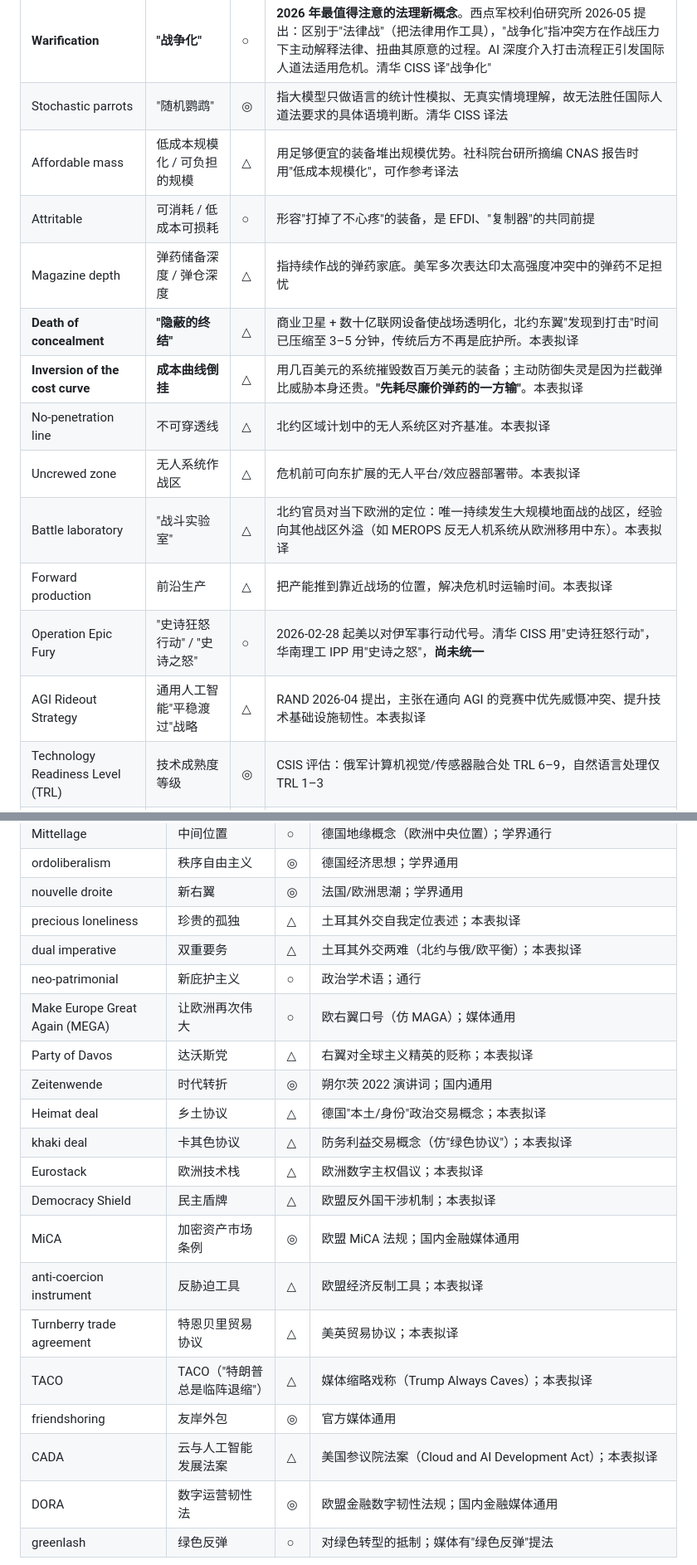
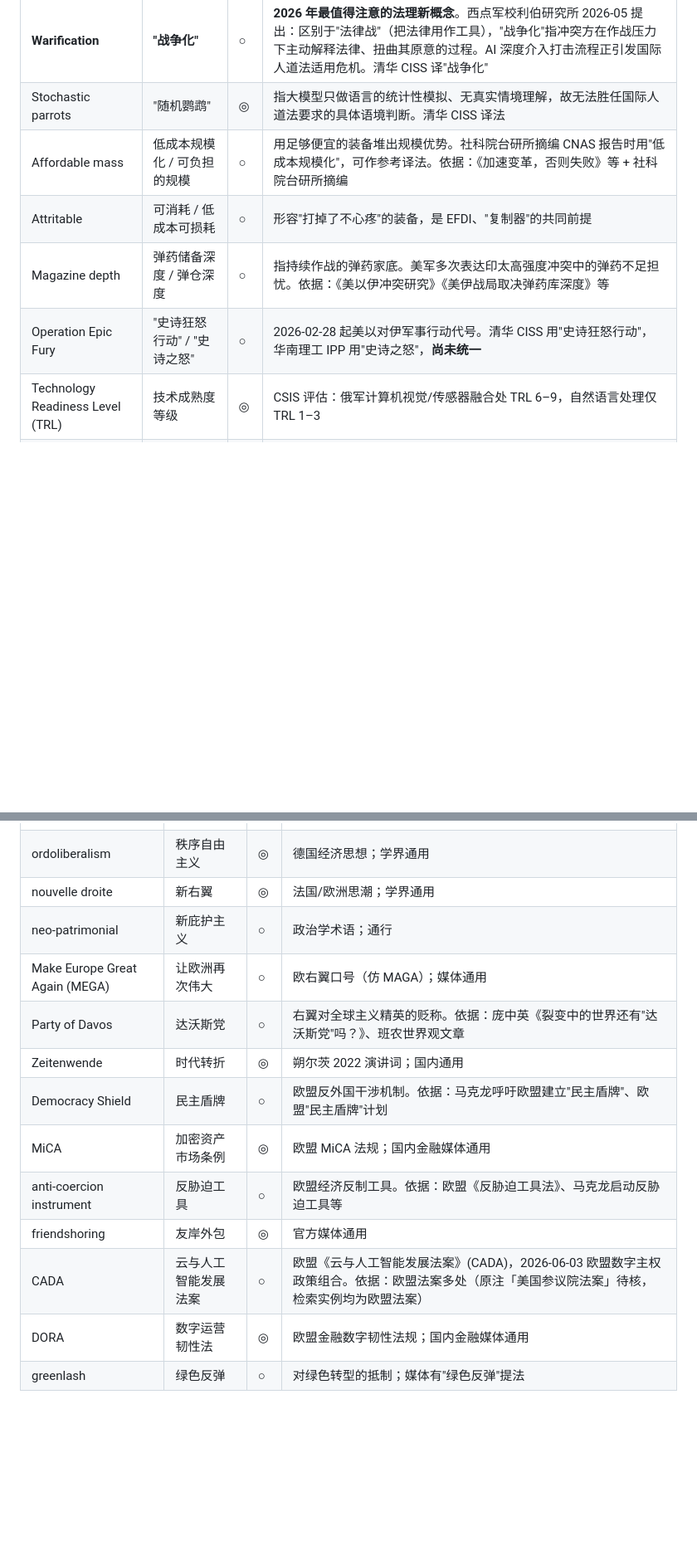
Before and after one commit to zjdmyyzyq-stack/mcpcherryworker, a Markdown page: 国际军事地缘专用名词库.md, 2 parts joined by grey strips. Shown at 83% size. Rendered like a GitHub page; blank space fills up the shorter version.

```diff
--- a/国际军事地缘专用名词库.md
+++ b/国际军事地缘专用名词库.md
@@ -196,17 +193,10 @@
 |---|---|---|---|
 | **Warification** | **"战争化"** | ○ | **2026 年最值得注意的法理新概念**。西点军校利伯研究所 2026-05 提出：区别于"法律战"（把法律用作工具），"战争化"指冲突方在作战压力下主动解释法律、扭曲其原意的过程。AI 深度介入打击流程正引发国际人道法适用危机。清华 CISS 译"战争化" |
 | Stochastic parrots | "随机鹦鹉" | ◎ | 指大模型只做语言的统计性模拟、无真实情境理解，故无法胜任国际人道法要求的具体语境判断。清华 CISS 译法 |
-| Affordable mass | 低成本规模化 / 可负担的规模 | △ | 用足够便宜的装备堆出规模优势。社科院台研所摘编 CNAS 报告时用"低成本规模化"，可作参考译法 |
+| Affordable mass | 低成本规模化 / 可负担的规模 | ○ | 用足够便宜的装备堆出规模优势。社科院台研所摘编 CNAS 报告时用"低成本规模化"，可作参考译法。依据：《加速变革，否则失败》等 + 社科院台研所摘编 |
 | Attritable | 可消耗 / 低成本可损耗 | ○ | 形容"打掉了不心疼"的装备，是 EFDI、"复制器"的共同前提 |
-| Magazine depth | 弹药储备深度 / 弹仓深度 | △ | 指持续作战的弹药家底。美军多次表达印太高强度冲突中的弹药不足担忧 |
-| **Death of concealment** | **"隐蔽的终结"** | △ | 商业卫星 + 数十亿联网设备使战场透明化，北约东翼"发现到打击"时间已压缩至 3–5 分钟，传统后方不再是庇护所。本表拟译 |
-| **Inversion of the cost curve** | **成本曲线倒挂** | △ | 用几百美元的系统摧毁数百万美元的装备；主动防御失灵是因为拦截弹比威胁本身还贵。**"先耗尽廉价弹药的一方输"**。本表拟译 |
-| No-penetration line | 不可穿透线 | △ | 北约区域计划中的无人系统区对齐基准。本表拟译 |
-| Uncrewed zone | 无人系统作战区 | △ | 危机前可向东扩展的无人平台/效应器部署带。本表拟译 |
-| Battle laboratory | "战斗实验室" | △ | 北约官员对当下欧洲的定位：唯一持续发生大规模地面战的战区，经验向其他战区外溢（如 MEROPS 反无人机系统从欧洲移用中东）。本表拟译 |
-| Forward production | 前沿生产 | △ | 把产能推到靠近战场的位置，解决危机时运输时间。本表拟译 |
+| Magazine depth | 弹药储备深度 / 弹仓深度 | ○ | 指持续作战的弹药家底。美军多次表达印太高强度冲突中的弹药不足担忧。依据：《美以伊冲突研究》《美伊战局取决弹药库深度》等 |
 | Operation Epic Fury | "史诗狂怒行动" / "史诗之怒" | ○ | 2026-02-28 起美以对伊军事行动代号。清华 CISS 用"史诗狂怒行动"，华南理工 IPP 用"史诗之怒"，**尚未统一** |
-| AGI Rideout Strategy | 通用人工智能"平稳渡过"战略 | △ | RAND 2026-04 提出，主张在通向 AGI 的竞赛中优先威慑冲突、提升技术基础设施韧性。本表拟译 |
 | Technology Readiness Level (TRL) | 技术成熟度等级 | ◎ | CSIS 评估：俄军计算机视觉/传感器融合处 TRL 6–9，自然语言处理仅 TRL 1–3 |
 | Maven Smart System (MSS) | "马文"智能系统 | ○ | 帕兰蒂尔公司目标识别系统。美中央司令部称每小时可生成 1000 个目标 |
 
@@ -556,22 +503,15 @@
 | Mittellage | 中间位置 | ○ | 德国地缘概念（欧洲中央位置）；学界通行 |
 | ordoliberalism | 秩序自由主义 | ◎ | 德国经济思想；学界通用 |
 | nouvelle droite | 新右翼 | ◎ | 法国/欧洲思潮；学界通用 |
-| precious loneliness | 珍贵的孤独 | △ | 土耳其外交自我定位表述；本表拟译 |
-| dual imperative | 双重要务 | △ | 土耳其外交两难（北约与俄/欧平衡）；本表拟译 |
 | neo-patrimonial | 新庇护主义 | ○ | 政治学术语；通行 |
 | Make Europe Great Again (MEGA) | 让欧洲再次伟大 | ○ | 欧右翼口号（仿 MAGA）；媒体通用 |
-| Party of Davos | 达沃斯党 | △ | 右翼对全球主义精英的贬称；本表拟译 |
+| Party of Davos | 达沃斯党 | ○ | 右翼对全球主义精英的贬称。依据：庞中英《裂变中的世界还有"达沃斯党"吗？》、班农世界观文章 |
 | Zeitenwende | 时代转折 | ◎ | 朔尔茨 2022 演讲词；国内通用 |
-| Heimat deal | 乡土协议 | △ | 德国"本土/身份"政治交易概念；本表拟译 |
-| khaki deal | 卡其色协议 | △ | 防务利益交易概念（仿"绿色协议"）；本表拟译 |
-| Eurostack | 欧洲技术栈 | △ | 欧洲数字主权倡议；本表拟译 |
-| Democracy Shield | 民主盾牌 | △ | 欧盟反外国干涉机制；本表拟译 |
+| Democracy Shield | 民主盾牌 | ○ | 欧盟反外国干涉机制。依据：马克龙呼吁欧盟建立"民主盾牌"、欧盟"民主盾牌"计划 |
 | MiCA | 加密资产市场条例 | ◎ | 欧盟 MiCA 法规；国内金融媒体通用 |
-| anti-coercion instrument | 反胁迫工具 | △ | 欧盟经济反制工具；本表拟译 |
-| Turnberry trade agreement | 特恩贝里贸易协议 | △ | 美英贸易协议；本表拟译 |
-| TACO | TACO（"特朗普总是临阵退缩"） | △ | 媒体缩略戏称（Trump Always Caves）；本表拟译 |
+| anti-coercion instrument | 反胁迫工具 | ○ | 欧盟经济反制工具。依据：欧盟《反胁迫工具法》、马克龙启动反胁迫工具等 |
 | friendshoring | 友岸外包 | ◎ | 官方媒体通用 |
-| CADA | 云与人工智能发展法案 | △ | 美国参议院法案（Cloud and AI Development Act）；本表拟译 |
+| CADA | 云与人工智能发展法案 | ○ | 欧盟《云与人工智能发展法案》(CADA)，2026-06-03 欧盟数字主权政策组合。依据：欧盟法案多处（原注「美国参议院法案」待核，检索实例均为欧盟法案） |
 | DORA | 数字运营韧性法 | ◎ | 欧盟金融数字韧性法规；国内金融媒体通用 |
 | greenlash | 绿色反弹 | ○ | 对绿色转型的抵制；媒体有"绿色反弹"提法 |
 
```
Also changed, not shown: other parts of 国际军事地缘专用名词库.md (+125 -98 lines).
